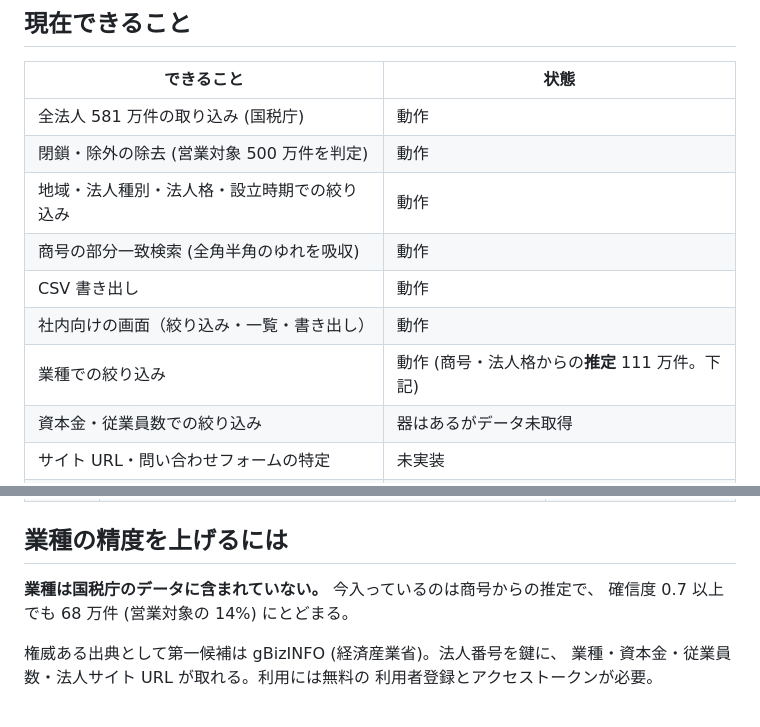
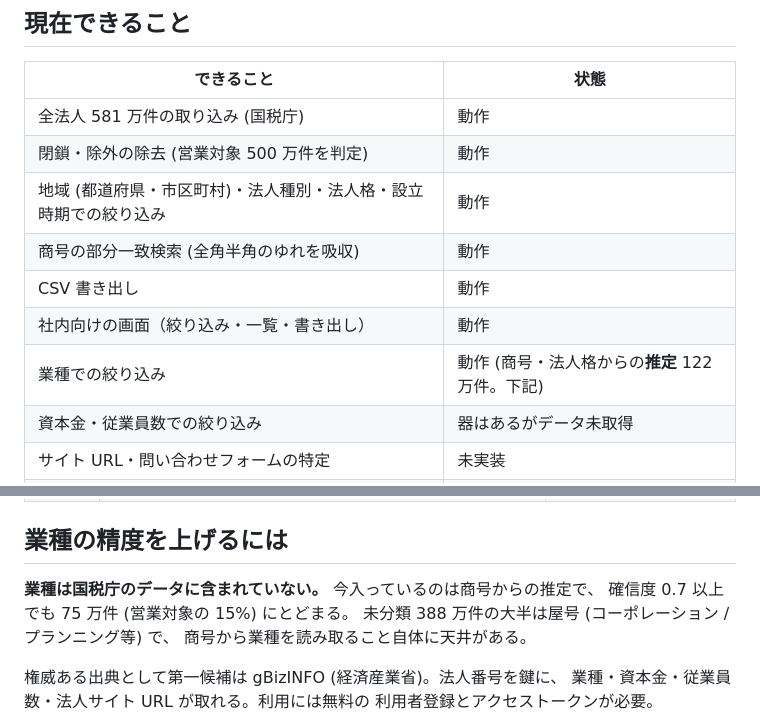
Before and after one commit to norotatsuki/eigyo1, a Markdown page: docs/concept/README.md, 2 parts joined by grey strips. Drawn GitHub-style.

```diff
--- a/docs/concept/README.md
+++ b/docs/concept/README.md
@@ -10,11 +10,11 @@
 |---|---|
 | 全法人 581 万件の取り込み (国税庁) | 動作 |
 | 閉鎖・除外の除去 (営業対象 500 万件を判定) | 動作 |
-| 地域・法人種別・法人格・設立時期での絞り込み | 動作 |
+| 地域 (都道府県・市区町村)・法人種別・法人格・設立時期での絞り込み | 動作 |
 | 商号の部分一致検索 (全角半角のゆれを吸収) | 動作 |
 | CSV 書き出し | 動作 |
 | 社内向けの画面（絞り込み・一覧・書き出し） | 動作 |
-| 業種での絞り込み | 動作 (商号・法人格からの**推定** 111 万件。下記) |
+| 業種での絞り込み | 動作 (商号・法人格からの**推定** 122 万件。下記) |
 | 資本金・従業員数での絞り込み | 器はあるがデータ未取得 |
 | サイト URL・問い合わせフォームの特定 | 未実装 |
 | メール送信・フォーム送信 | 未実装 |
@@ -174,7 +182,9 @@ npm run cli -- help
 ## 業種の精度を上げるには
 
 **業種は国税庁のデータに含まれていない。** 今入っているのは商号からの推定で、
-確信度 0.7 以上でも 68 万件 (営業対象の 14%) にとどまる。
+確信度 0.7 以上でも 75 万件 (営業対象の 15%) にとどまる。
+未分類 388 万件の大半は屋号 (コーポレーション / プランニング等) で、
+商号から業種を読み取ること自体に天井がある。
 
 権威ある出典として第一候補は gBizINFO (経済産業省)。法人番号を鍵に、
 業種・資本金・従業員数・法人サイト URL が取れる。利用には無料の
```
Also changed, not shown: other parts of docs/concept/README.md (+26 -12 lines).
